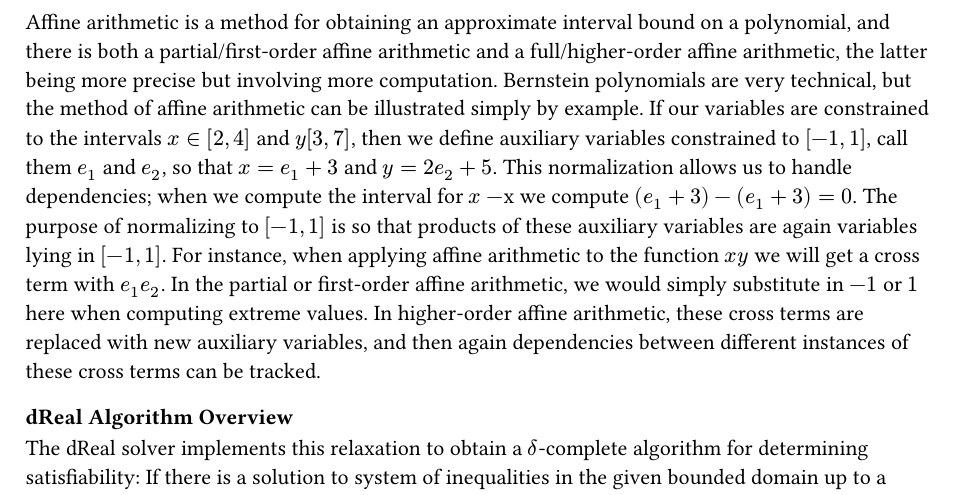
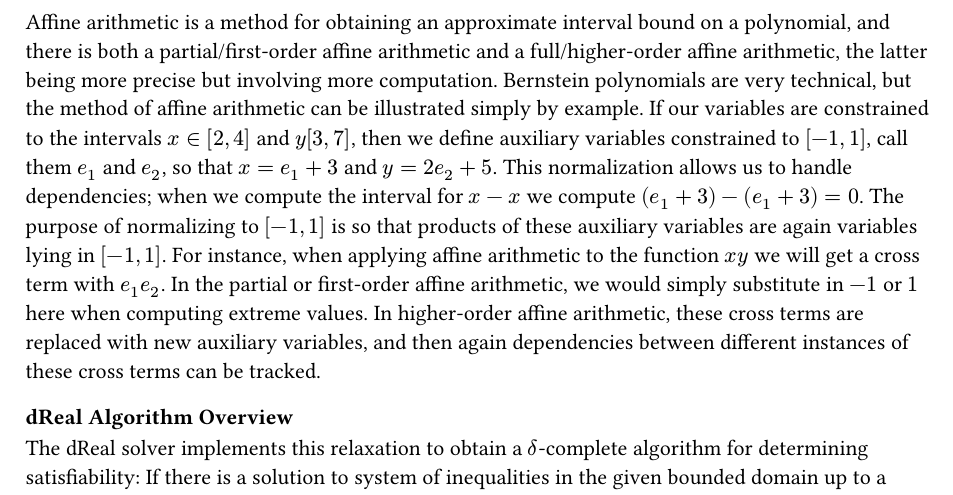
Before and after one commit to srzer/cse-507-project, a Typst document (report/sections/overview.typ): part of page 2 of 2, cut so that both start at the same text. Compiled offline with Typst 0.15.

Commit message:
fix typo in overview

```diff
--- a/report/sections/overview.typ
+++ b/report/sections/overview.typ
@@ -38,7 +38,7 @@ and there is both a partial/first-order affine arithmetic and a full/higher-orde
 Bernstein polynomials are very technical, but the method of affine arithmetic can be illustrated simply by example.
 If our variables are constrained to the intervals $x in [2, 4]$ and $y [3,7]$, then we define auxiliary variables constrained to $[-1, 1]$,
 call them $e_1$ and $e_2$, so that $x = e_1 + 3$ and $y = 2 e_2 + 5$. This normalization allows us to handle dependencies;
-when we compute the interval for $x -$x we compute $(e_1 + 3) - (e_1 + 3) = 0$.
+when we compute the interval for $x-x$ we compute $(e_1 + 3) - (e_1 + 3) = 0$.
 The purpose of normalizing to $[-1, 1]$ is so that products of these auxiliary variables are again variables lying in $[-1, 1]$.
 For instance, when applying affine arithmetic to the function $x y$ we will get a cross term with $e_1 e_2$.
 In the partial or first-order affine arithmetic, we would simply substitute in $-1$ or $1$ here when computing extreme values.
```
Also changed, not shown: report/main.pdf.
